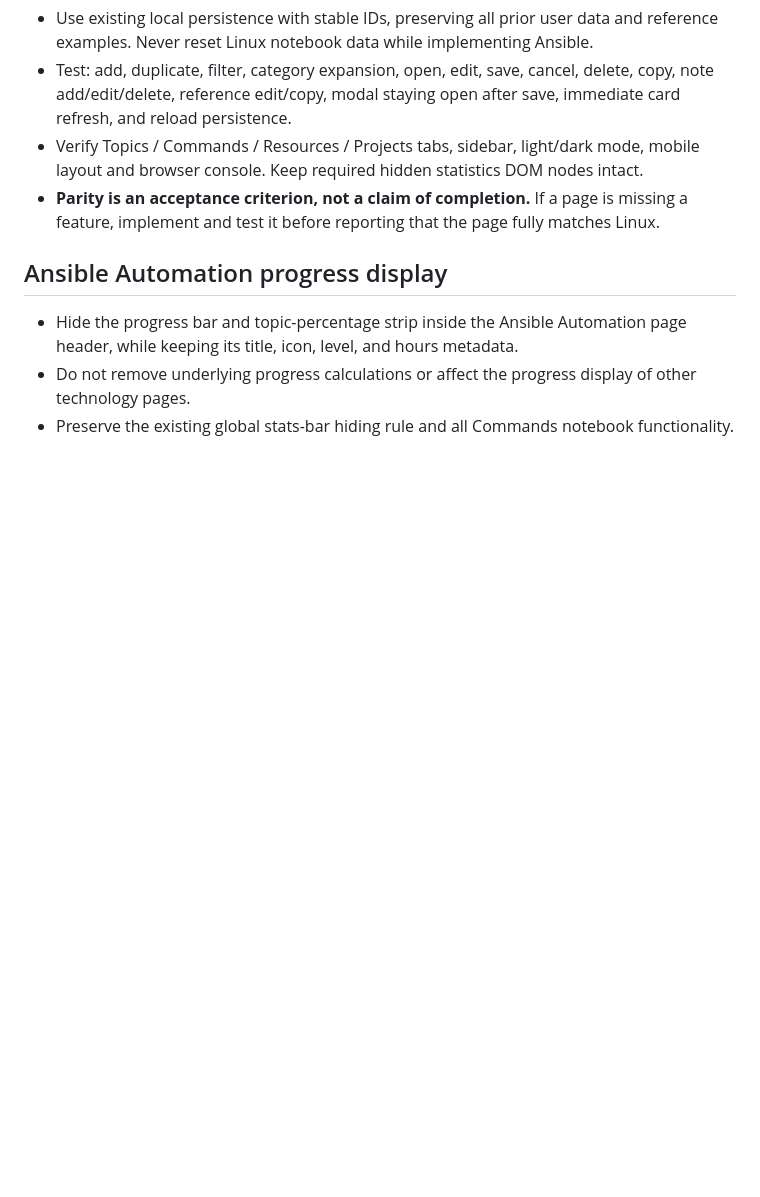
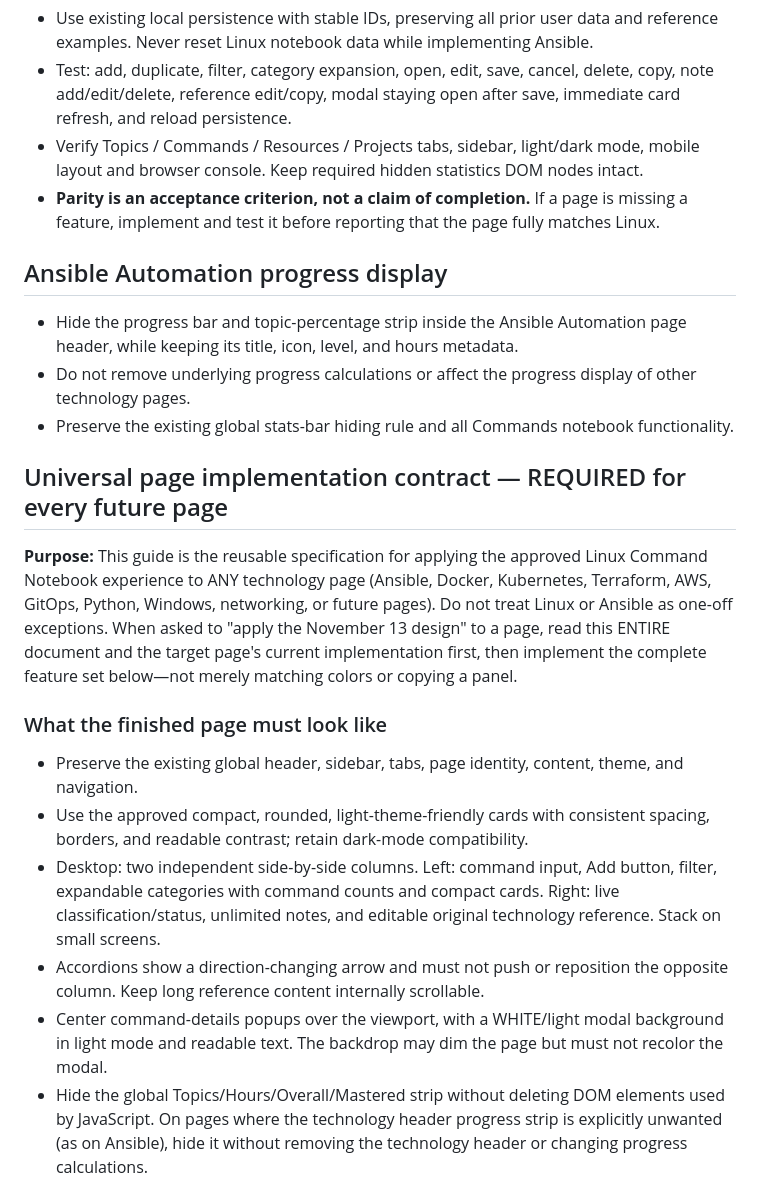
Before and after one commit to Austin-Texas/DevOps-Study-Plan, a Markdown page: docs/DEVOPS-UI-DESIGN-AND-CHANGE-PROMPT-2026-11-13.md, the part around one of its changes. Drawn GitHub-style; blank space fills up the shorter version.

Commit message:
Document universal page design and full functionality acceptance checklist

```diff
--- a/docs/DEVOPS-UI-DESIGN-AND-CHANGE-PROMPT-2026-11-13.md
+++ b/docs/DEVOPS-UI-DESIGN-AND-CHANGE-PROMPT-2026-11-13.md
@@ -117,3 +117,17 @@ The user's screenshot clarifies the approved design beyond the initial written g
 - Hide the progress bar and topic-percentage strip inside the Ansible Automation page header, while keeping its title, icon, level, and hours metadata.
 - Do not remove underlying progress calculations or affect the progress display of other technology pages.
 - Preserve the existing global stats-bar hiding rule and all Commands notebook functionality.
+
+
+## Universal page implementation contract — REQUIRED for every future page
+
+**Purpose:** This guide is the reusable specification for applying the approved Linux Command Notebook experience to ANY technology page (Ansible, Docker, Kubernetes, Terraform, AWS, GitOps, Python, Windows, networking, or future pages). Do not treat Linux or Ansible as one-off exceptions. When asked to "apply the November 13 design" to a page, read this ENTIRE document and the target page's current implementation first, then implement the complete feature set below—not merely matching colors or copying a panel.
+
+### What the finished page must look like
+- Preserve the existing global header, sidebar, tabs, page identity, content, theme, and navigation.
+- Use the approved compact, rounded, light-theme-friendly cards with consistent spacing, borders, and readable contrast; retain dark-mode compatibility.
+- Desktop: two independent side-by-side columns. Left: command input, Add button, filter, expandable categories with command counts and compact cards. Right: live classification/status, unlimited notes, and editable original technology reference. Stack on small screens.
+- Accordions show a direction-changing arrow and must not push or reposition the opposite column. Keep long reference content internally scrollable.
+- Center command-details popups over the viewport, with a WHITE/light modal background in light mode and readable text. The backdrop may dim the page but must not recolor the modal.
+- Hide the global Topics/Hours/Overall/Mastered strip without deleting DOM elements used by JavaScript. On pages where the technology header progress strip is explicitly unwanted (as on Ansible), hide it without removing the technology header or changing progress calculations.
+
```
Also changed, not shown: other parts of docs/DEVOPS-UI-DESIGN-AND-CHANGE-PROMPT-2026-11-13.md (+17 -0 lines).
